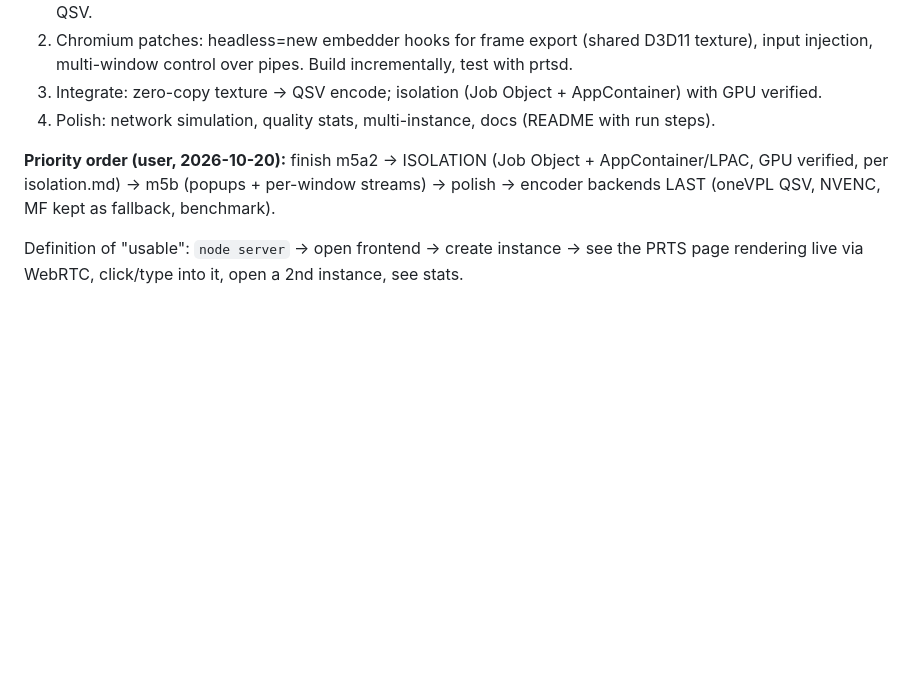
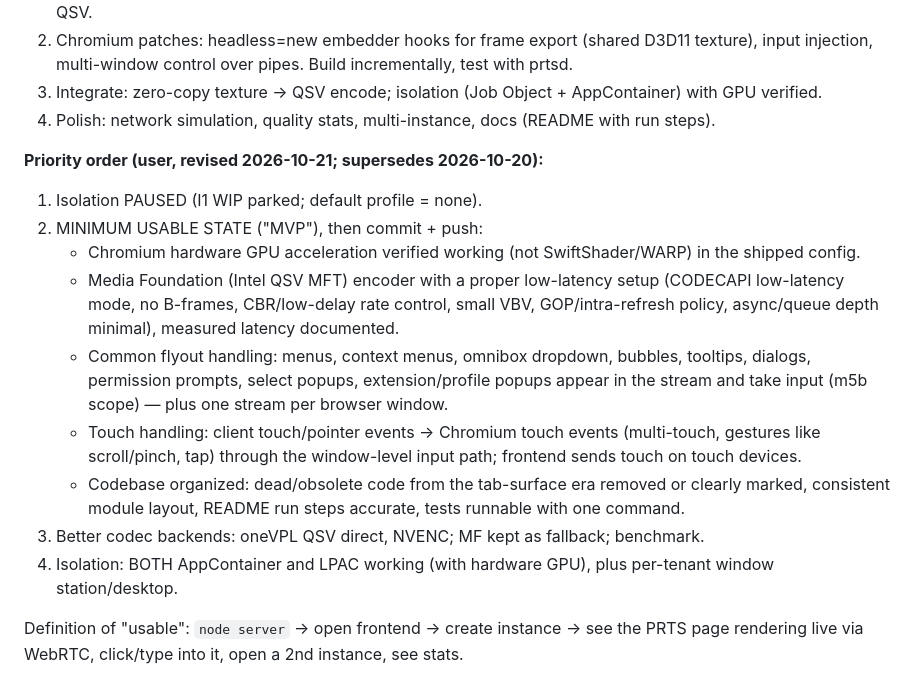
Before and after one commit to FlysoftBeta/prts, a Markdown page: docs/prts/PLAN.md, the part around the change. Rendered like a GitHub page; blank space fills up the shorter version.

Commit message:
docs(prts): revised priority order + Codex self-orchestration handoff
Co-Authored-By: Claude Opus 5.5 <noreply@anthropic.com>

```diff
--- a/docs/prts/PLAN.md
+++ b/docs/prts/PLAN.md
@@ -98,9 +98,22 @@ PRTS (custom headless Chromium)  --anonymous pipes-->  prtsd (Rust, windows-rs)
 3. Integrate: zero-copy texture -> QSV encode; isolation (Job Object + AppContainer) with GPU verified.
 4. Polish: network simulation, quality stats, multi-instance, docs (README with run steps).
 
-**Priority order (user, 2026-10-20):** finish m5a2 -> ISOLATION (Job Object + AppContainer/LPAC,
-GPU verified, per isolation.md) -> m5b (popups + per-window streams) -> polish -> encoder
-backends LAST (oneVPL QSV, NVENC, MF kept as fallback, benchmark).
+**Priority order (user, revised 2026-10-21; supersedes 2026-10-20):**
+1. Isolation PAUSED (I1 WIP parked; default profile = none).
+2. MINIMUM USABLE STATE ("MVP"), then commit + push:
+   - Chromium hardware GPU acceleration verified working (not SwiftShader/WARP) in the shipped config.
+   - Media Foundation (Intel QSV MFT) encoder with a proper low-latency setup (CODECAPI low-latency
+     mode, no B-frames, CBR/low-delay rate control, small VBV, GOP/intra-refresh policy, async/queue depth
+     minimal), measured latency documented.
+   - Common flyout handling: menus, context menus, omnibox dropdown, bubbles, tooltips, dialogs,
+     permission prompts, select popups, extension/profile popups appear in the stream and take input
+     (m5b scope) — plus one stream per browser window.
+   - Touch handling: client touch/pointer events -> Chromium touch events (multi-touch, gestures like
+     scroll/pinch, tap) through the window-level input path; frontend sends touch on touch devices.
+   - Codebase organized: dead/obsolete code from the tab-surface era removed or clearly marked,
+     consistent module layout, README run steps accurate, tests runnable with one command.
+3. Better codec backends: oneVPL QSV direct, NVENC; MF kept as fallback; benchmark.
+4. Isolation: BOTH AppContainer and LPAC working (with hardware GPU), plus per-tenant window station/desktop.
 
 Definition of "usable": `node server` -> open frontend -> create instance -> see the PRTS page
 rendering live via WebRTC, click/type into it, open a 2nd instance, see stats.
```
Also changed, not shown: docs/prts/CODEX_HANDOFF.md (added, +43 -0 lines).
